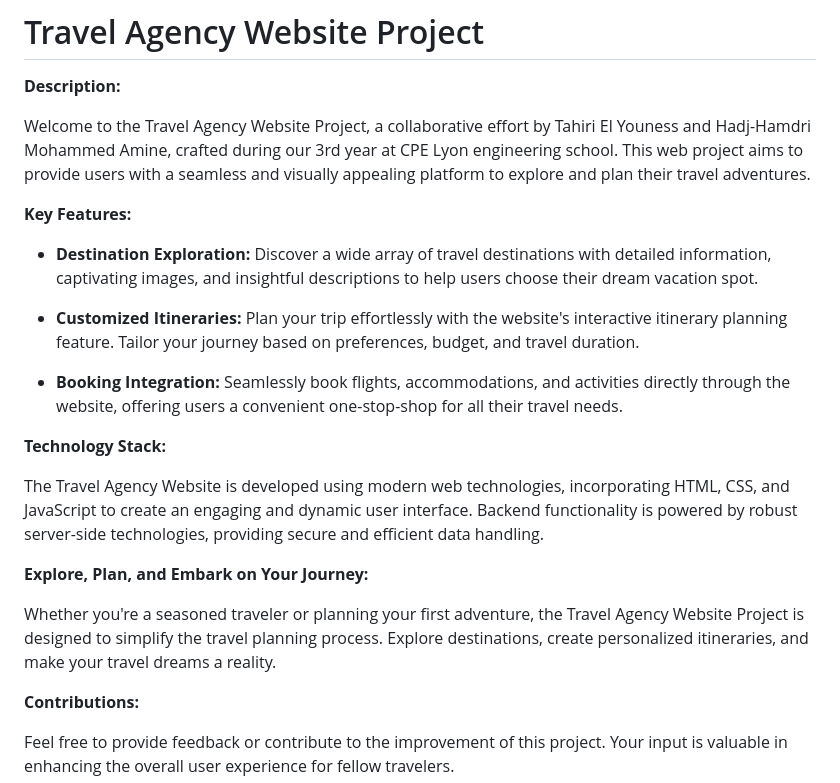
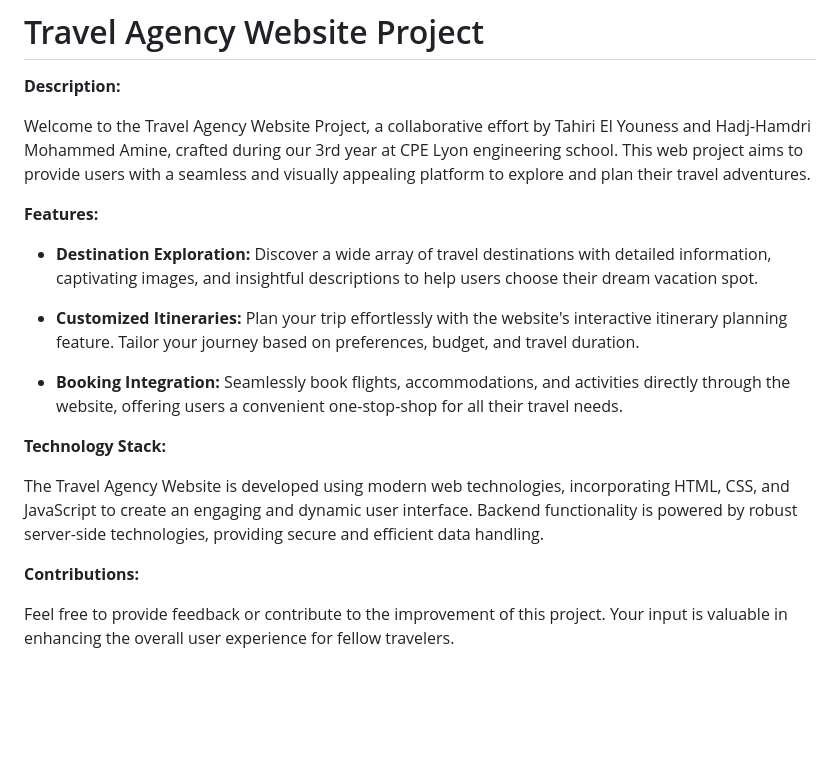
Before and after one commit to Teay2026/Commercial-website-for-tourism, a Markdown page: README.md, the part around the change. Rendered like a GitHub page; blank space fills up the shorter version.

```diff
--- a/README.md
+++ b/README.md
@@ -6,7 +6,7 @@
 
 Welcome to the Travel Agency Website Project, a collaborative effort by Tahiri El Youness and Hadj-Hamdri Mohammed Amine, crafted during our 3rd year at CPE Lyon engineering school. This web project aims to provide users with a seamless and visually appealing platform to explore and plan their travel adventures.
 
-**Key Features:**
+**Features:**
 
 - **Destination Exploration:** Discover a wide array of travel destinations with detailed information, captivating images, and insightful descriptions to help users choose their dream vacation spot.
 
@@ -19,10 +19,6 @@ Welcome to the Travel Agency Website Project, a collaborative effort by Tahiri E
 **Technology Stack:**
 
 The Travel Agency Website is developed using modern web technologies, incorporating HTML, CSS, and JavaScript to create an engaging and dynamic user interface. Backend functionality is powered by robust server-side technologies, providing secure and efficient data handling.
-
-**Explore, Plan, and Embark on Your Journey:**
-
-Whether you're a seasoned traveler or planning your first adventure, the Travel Agency Website Project is designed to simplify the travel planning process. Explore destinations, create personalized itineraries, and make your travel dreams a reality.
 
 **Contributions:**
 
```
